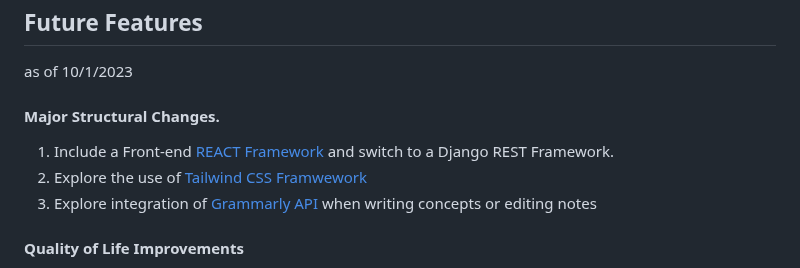
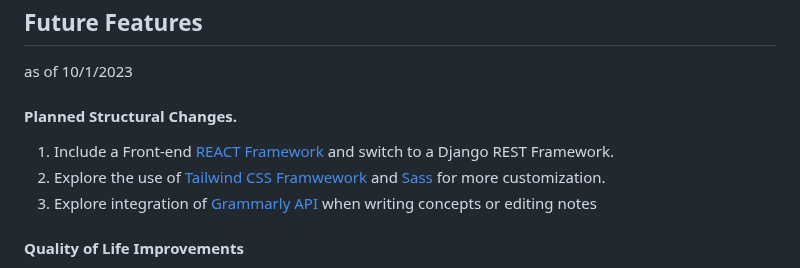
Before and after one commit to jhsu79/lesson-summary-generator, a Markdown page: README.md, the part around the change. Rendered like a GitHub page.

```diff
--- a/README.md
+++ b/README.md
@@ -86,9 +86,9 @@ Lesson Summary Generator is a mobile-ready web application that offers educators
 ## Future Features
 as of 10/1/2023
 
-#### Major Structural Changes.
+#### Planned Structural Changes.
 1. Include a Front-end [REACT Framework](https://react.dev/) and switch to a Django REST Framework.
-1. Explore the use of [Tailwind CSS Framwework](https://tailwindcss.com/)
+1. Explore the use of [Tailwind CSS Framwework](https://tailwindcss.com/) and [Sass](https://sass-lang.com/) for more customization.
 1. Explore integration of [Grammarly API](https://developer.grammarly.com/) when writing concepts or editing notes
 
 #### Quality of Life Improvements
```
